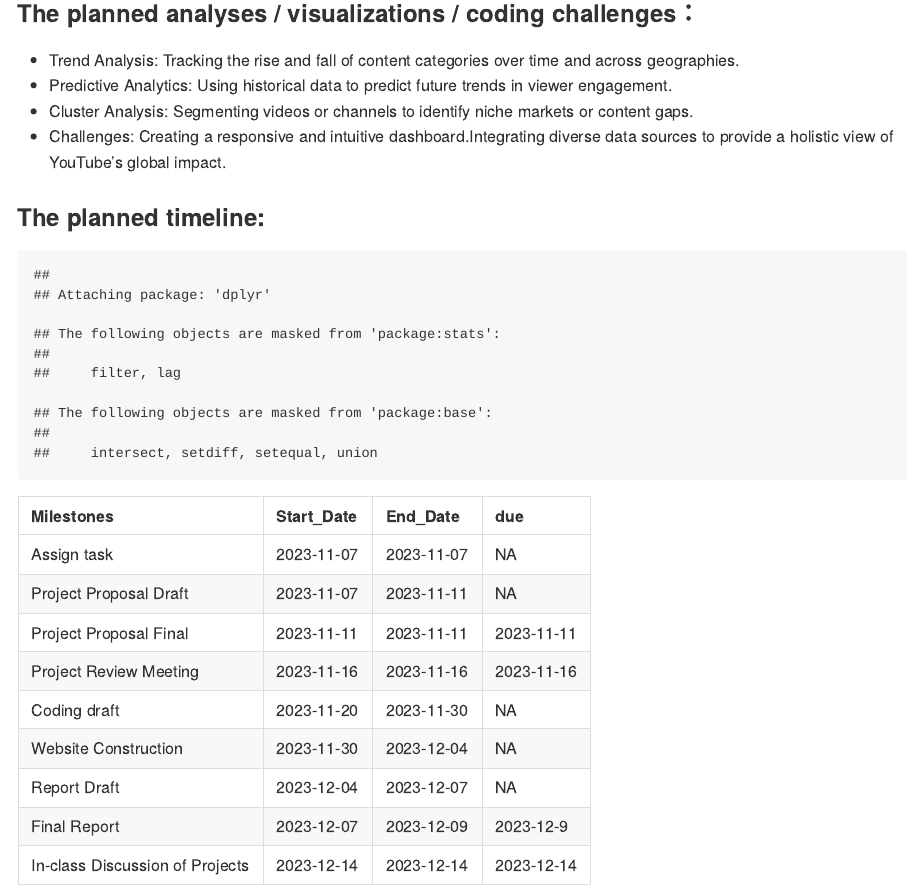
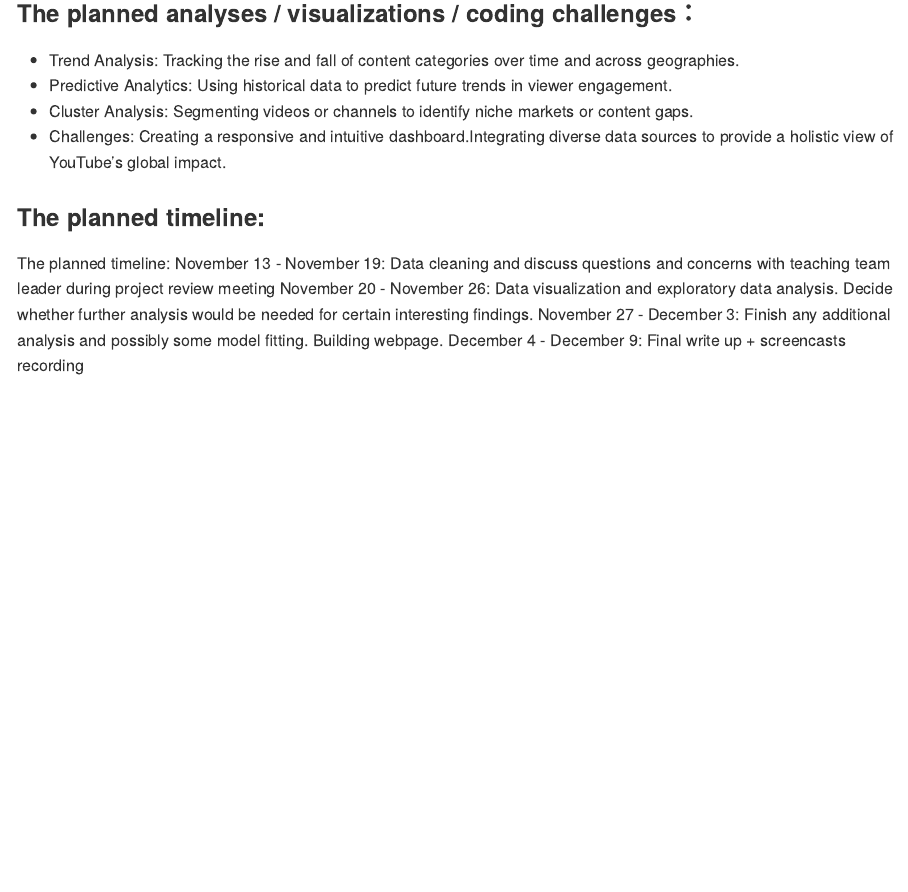
Before and after one commit to Evaaatl/youtube_finalproj.github.io, an R Markdown document (proposal.Rmd): the page in a window 1100 px wide, from 970 px down. Rendered offline with R 4.5, knitr and Pandoc, with nearby package versions.

Commit message:
Update Planned timeline

````diff
--- a/proposal.Rmd
+++ b/proposal.Rmd
@@ -31,15 +31,8 @@
 * Challenges: Creating a responsive and intuitive dashboard.Integrating diverse data sources to provide a holistic view of YouTube's global impact.
 
 ### The planned timeline:
-```{r, echo = FALSE}
-library(dplyr)
-library(knitr)
-# Create a data frame
-project_timeline <- data.frame(
-  Milestones = c("Assign task", "Project Proposal Draft", "Project Proposal Final", "Project Review Meeting", "Coding draft", "Website Construction", "Report Draft","Final Report","In-class Discussion of Projects"),
-  Start_Date = as.Date(c("2023-11-7","2023-11-7", "2023-11-11", "2023-11-16", "2023-11-20", "2023-11-30", "2023-12-4","2023-12-7","2023-12-14")),
-  End_Date = as.Date(c("2023-11-7","2023-11-11", "2023-11-11", "2023-11-16", "2023-11-30", "2023-12-4","2023-12-7","2023-12-9","2023-12-14")),
-  due = (c("NA","NA", "2023-11-11", "2023-11-16", "NA", "NA","NA","2023-12-9","2023-12-14"))
-)
-kable(project_timeline)
-```
+The planned timeline:
+November 13 - November 19: Data cleaning and discuss questions and concerns with teaching team leader during project review meeting
+November 20 - November 26: Data visualization and exploratory data analysis. Decide whether further analysis would be needed for certain interesting findings.
+November 27 - December 3: Finish any additional analysis and possibly some model fitting. Building webpage.
+December 4 - December 9: Final write up + screencasts recording
````
